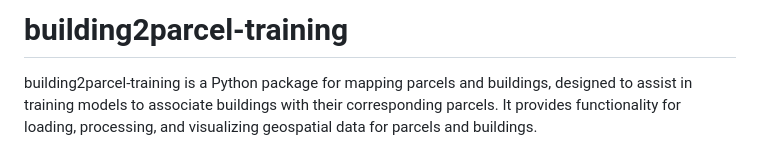
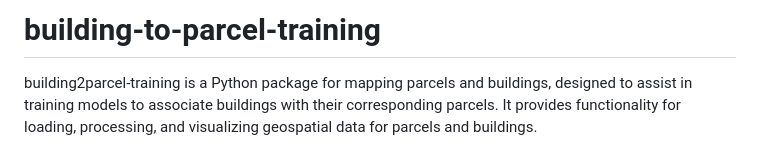
Before and after one commit to scalable-design-participation-lab/building2parcel-training, a Markdown page: README.md, the part around the change. Drawn GitHub-style.

```diff
--- a/README.md
+++ b/README.md
@@ -1,4 +1,4 @@
-# building2parcel-training
+# building-to-parcel-training
 
 building2parcel-training is a Python package for mapping parcels and buildings, designed to assist in training models to associate buildings with their corresponding parcels. It provides functionality for loading, processing, and visualizing geospatial data for parcels and buildings.
 
```
